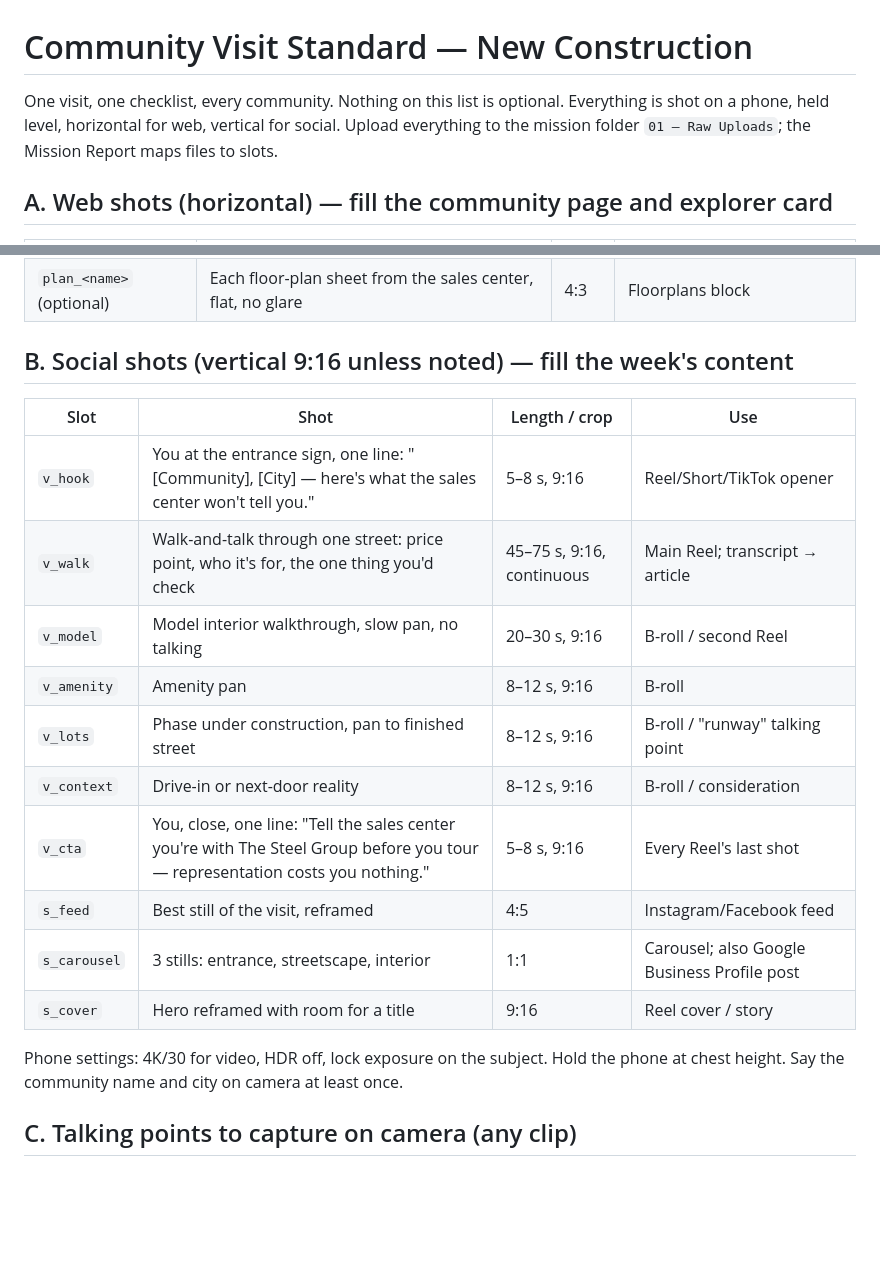
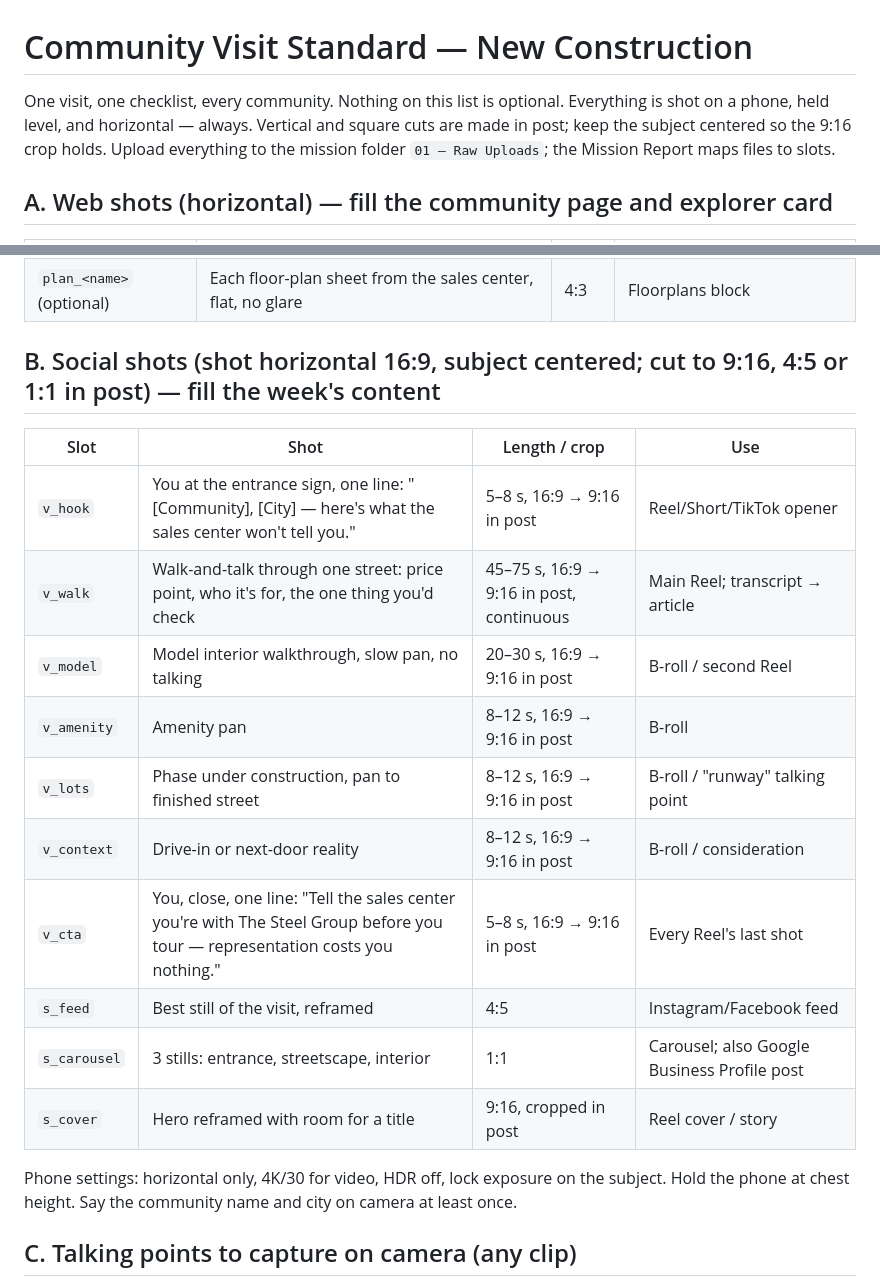
Before and after one commit to justinsteel-agent/steel-group-dashboard, a Markdown page: new-construction/SHOT-LIST.md, 2 parts joined by grey strips. GitHub-like rendering; blank space fills up the shorter version.

Commit message:
Shot list: shoot horizontal only; vertical cuts made in post
Co-Authored-By: Claude Opus 5.5 <noreply@anthropic.com>
Claude-Session: https://claude.ai/code/session_01G8gkmxQRv42YJd3FTsVes7

```diff
--- a/new-construction/SHOT-LIST.md
+++ b/new-construction/SHOT-LIST.md
@@ -1,6 +1,6 @@
 # Community Visit Standard — New Construction
 
-One visit, one checklist, every community. Nothing on this list is optional. Everything is shot on a phone, held level, horizontal for web, vertical for social. Upload everything to the mission folder `01 — Raw Uploads`; the Mission Report maps files to slots.
+One visit, one checklist, every community. Nothing on this list is optional. Everything is shot on a phone, held level, and horizontal — always. Vertical and square cuts are made in post; keep the subject centered so the 9:16 crop holds. Upload everything to the mission folder `01 — Raw Uploads`; the Mission Report maps files to slots.
 
 ## A. Web shots (horizontal) — fill the community page and explorer card
 
@@ -15,22 +15,22 @@ One visit, one checklist, every community. Nothing on this list is optional. Eve
 | `context` | What's next door — the drive in, nearest shopping, water, highway. Honest. | 3:2 | Gallery tile 6 / "Things buyers should consider" |
 | `plan_<name>` (optional) | Each floor-plan sheet from the sales center, flat, no glare | 4:3 | Floorplans block |
 
-## B. Social shots (vertical 9:16 unless noted) — fill the week's content
+## B. Social shots (shot horizontal 16:9, subject centered; cut to 9:16, 4:5 or 1:1 in post) — fill the week's content
 
 | Slot | Shot | Length / crop | Use |
 |---|---|---|---|
-| `v_hook` | You at the entrance sign, one line: "[Community], [City] — here's what the sales center won't tell you." | 5–8 s, 9:16 | Reel/Short/TikTok opener |
-| `v_walk` | Walk-and-talk through one street: price point, who it's for, the one thing you'd check | 45–75 s, 9:16, continuous | Main Reel; transcript → article |
-| `v_model` | Model interior walkthrough, slow pan, no talking | 20–30 s, 9:16 | B-roll / second Reel |
-| `v_amenity` | Amenity pan | 8–12 s, 9:16 | B-roll |
-| `v_lots` | Phase under construction, pan to finished street | 8–12 s, 9:16 | B-roll / "runway" talking point |
-| `v_context` | Drive-in or next-door reality | 8–12 s, 9:16 | B-roll / consideration |
-| `v_cta` | You, close, one line: "Tell the sales center you're with The Steel Group before you tour — representation costs you nothing." | 5–8 s, 9:16 | Every Reel's last shot |
+| `v_hook` | You at the entrance sign, one line: "[Community], [City] — here's what the sales center won't tell you." | 5–8 s, 16:9 → 9:16 in post | Reel/Short/TikTok opener |
+| `v_walk` | Walk-and-talk through one street: price point, who it's for, the one thing you'd check | 45–75 s, 16:9 → 9:16 in post, continuous | Main Reel; transcript → article |
+| `v_model` | Model interior walkthrough, slow pan, no talking | 20–30 s, 16:9 → 9:16 in post | B-roll / second Reel |
+| `v_amenity` | Amenity pan | 8–12 s, 16:9 → 9:16 in post | B-roll |
+| `v_lots` | Phase under construction, pan to finished street | 8–12 s, 16:9 → 9:16 in post | B-roll / "runway" talking point |
+| `v_context` | Drive-in or next-door reality | 8–12 s, 16:9 → 9:16 in post | B-roll / consideration |
+| `v_cta` | You, close, one line: "Tell the sales center you're with The Steel Group before you tour — representation costs you nothing." | 5–8 s, 16:9 → 9:16 in post | Every Reel's last shot |
 | `s_feed` | Best still of the visit, reframed | 4:5 | Instagram/Facebook feed |
 | `s_carousel` | 3 stills: entrance, streetscape, interior | 1:1 | Carousel; also Google Business Profile post |
-| `s_cover` | Hero reframed with room for a title | 9:16 | Reel cover / story |
+| `s_cover` | Hero reframed with room for a title | 9:16, cropped in post | Reel cover / story |
 
-Phone settings: 4K/30 for video, HDR off, lock exposure on the subject. Hold the phone at chest height. Say the community name and city on camera at least once.
+Phone settings: horizontal only, 4K/30 for video, HDR off, lock exposure on the subject. Hold the phone at chest height. Say the community name and city on camera at least once.
 
 ## C. Talking points to capture on camera (any clip)
 1. Starting price and what that buys (plan, sq ft).
```
